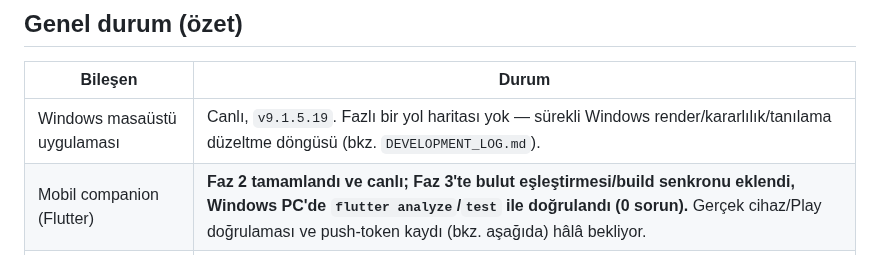
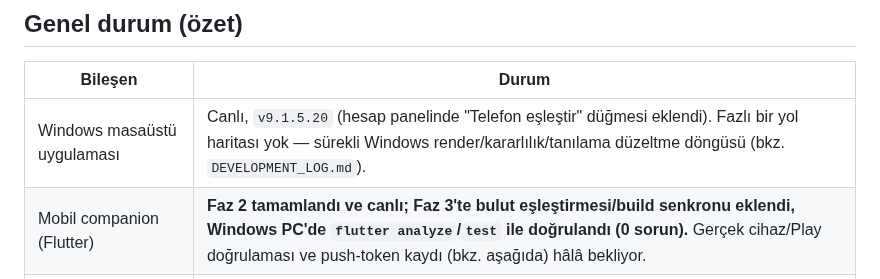
Before and after one commit to FEDERALTURK/td2-loot-advisor, a Markdown page: ROADMAP.md, the part around the change. Drawn GitHub-style.

Commit message:
yol haritası: masaüstü sürümünü v9.1.5.20 olarak güncelle

```diff
--- a/ROADMAP.md
+++ b/ROADMAP.md
@@ -6,7 +6,7 @@ Bu dosya her gün güncellenir (bkz. en alt — otomatik günlük görev). Ayrı
 
 | Bileşen | Durum |
 |---|---|
-| Windows masaüstü uygulaması | Canlı, `v9.1.5.19`. Fazlı bir yol haritası yok — sürekli Windows render/kararlılık/tanılama düzeltme döngüsü (bkz. `DEVELOPMENT_LOG.md`). |
+| Windows masaüstü uygulaması | Canlı, `v9.1.5.20` (hesap panelinde "Telefon eşleştir" düğmesi eklendi). Fazlı bir yol haritası yok — sürekli Windows render/kararlılık/tanılama düzeltme döngüsü (bkz. `DEVELOPMENT_LOG.md`). |
 | Mobil companion (Flutter) | **Faz 2 tamamlandı ve canlı; Faz 3'te bulut eşleştirmesi/build senkronu eklendi, Windows PC'de `flutter analyze`/`test` ile doğrulandı (0 sorun).** Gerçek cihaz/Play doğrulaması ve push-token kaydı (bkz. aşağıda) hâlâ bekliyor. |
 | Topluluk sunucusu (Cloudflare Worker) | Canlı. Mobil uçlar (eşleştirme, build senkronu, cihaz listesi/iptali, hesap silme) production'da. |
 | Lisans/telif (mx-division-builds) | [issue #153](https://github.com/mxswat/mx-division-builds/issues/153) açıldı, yanıt bekleniyor. |
```
